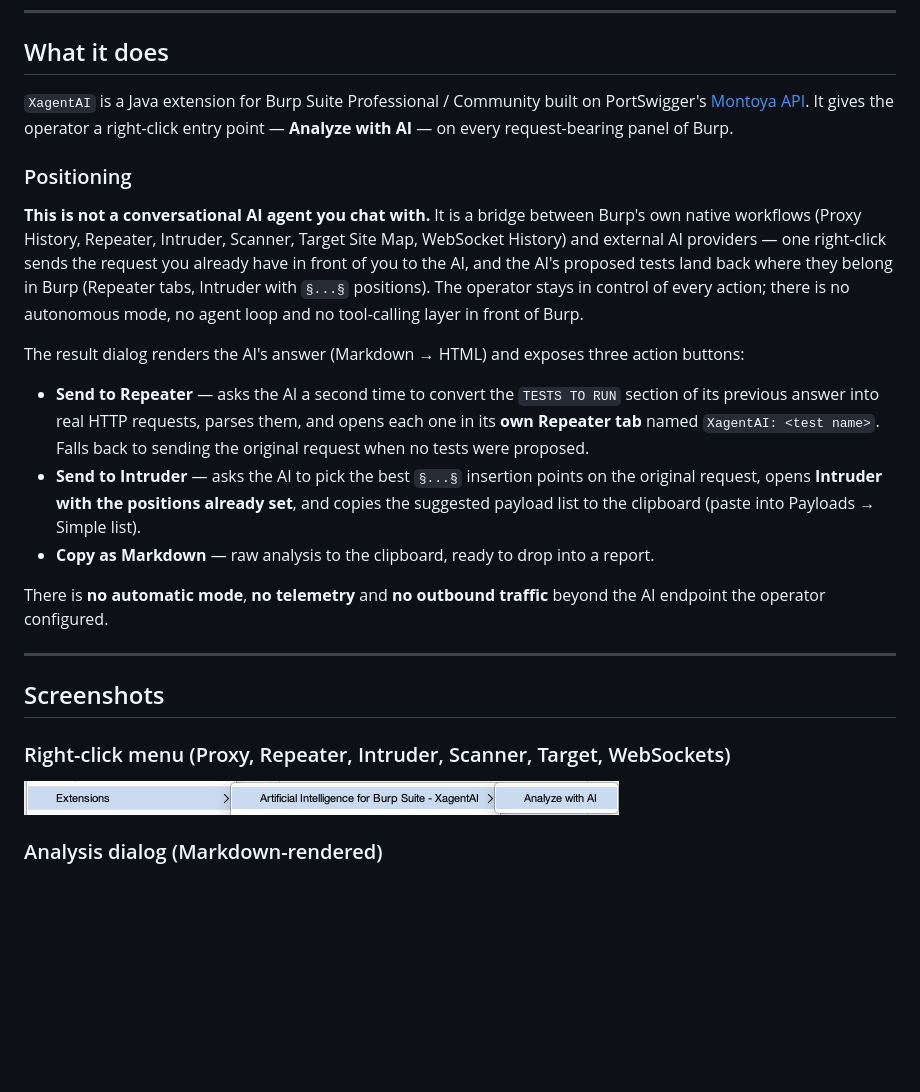
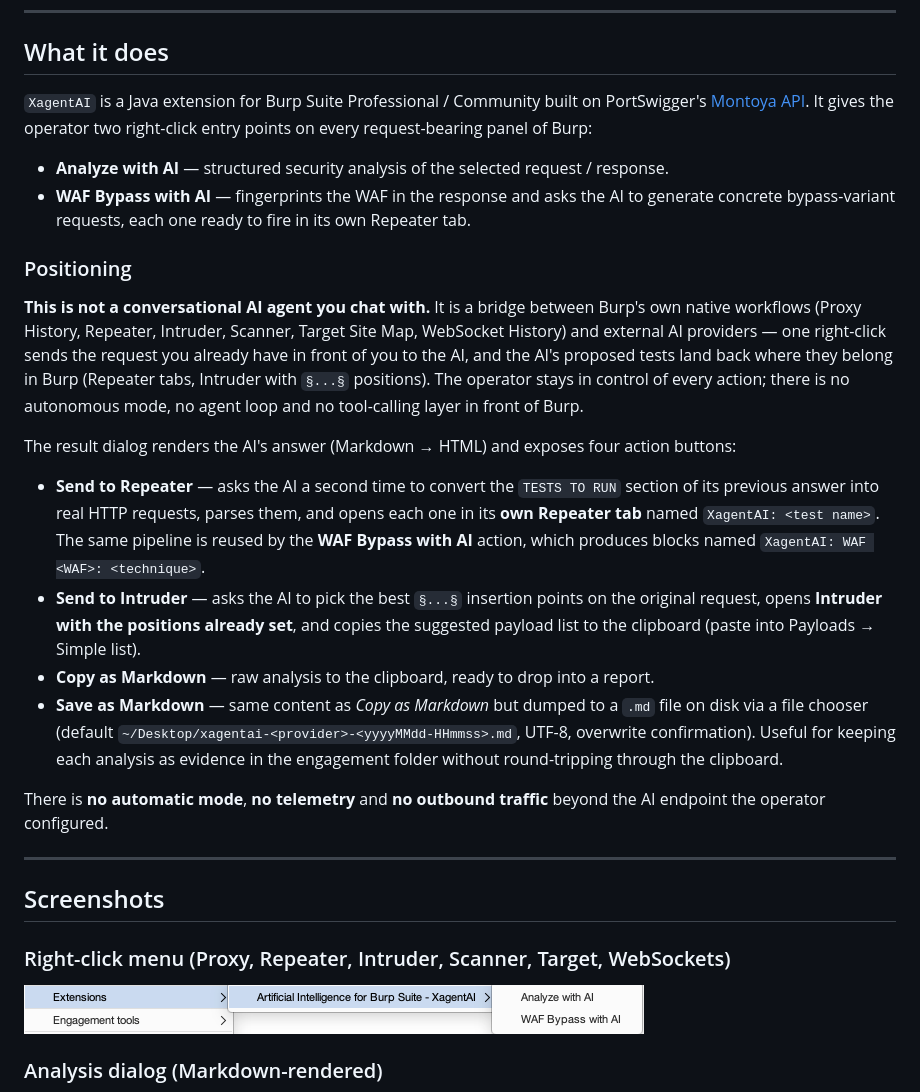
Before and after one commit to marcodemm/artificial-intelligence-for-burp-suite-xagentai-net, a Markdown page: README.md, the part around one of its changes. GitHub-like rendering; pictures changed too: images/Menu-plus-WAF.png (added); blank space fills up the shorter version.

```diff
--- a/README.md
+++ b/README.md
@@ -32,8 +32,13 @@
 
 `XagentAI` is a Java extension for Burp Suite Professional / Community built
 on PortSwigger's [Montoya API](https://portswigger.github.io/burp-extensions-montoya-api/javadoc/).
-It gives the operator a right-click entry point — **Analyze with AI** — on
-every request-bearing panel of Burp.
+It gives the operator two right-click entry points on every
+request-bearing panel of Burp:
+- **Analyze with AI** — structured security analysis of the selected
+  request / response.
+- **WAF Bypass with AI** — fingerprints the WAF in the response and asks
+  the AI to generate concrete bypass-variant requests, each one ready to
+  fire in its own Repeater tab.
 
 ### Positioning
 
@@ -46,20 +51,25 @@ AI, and the AI's proposed tests land back where they belong in Burp
 control of every action; there is no autonomous mode, no agent loop and
 no tool-calling layer in front of Burp.
 
-The result dialog renders the AI's answer (Markdown → HTML) and exposes three
+The result dialog renders the AI's answer (Markdown → HTML) and exposes four
 action buttons:
 
 - **Send to Repeater** — asks the AI a second time to convert the `TESTS TO
   RUN` section of its previous answer into real HTTP requests, parses them,
   and opens each one in its **own Repeater tab** named `XagentAI: <test
-  name>`. Falls back to sending the original request when no tests were
-  proposed.
+  name>`. The same pipeline is reused by the **WAF Bypass with AI** action,
+  which produces blocks named `XagentAI: WAF <WAF>: <technique>`.
 - **Send to Intruder** — asks the AI to pick the best `§...§` insertion
   points on the original request, opens **Intruder with the positions already
   set**, and copies the suggested payload list to the clipboard (paste into
   Payloads → Simple list).
 - **Copy as Markdown** — raw analysis to the clipboard, ready to drop into a
   report.
+- **Save as Markdown** — same content as *Copy as Markdown* but dumped to a
+  `.md` file on disk via a file chooser (default
+  `~/Desktop/xagentai-<provider>-<yyyyMMdd-HHmmss>.md`, UTF-8, overwrite
+  confirmation). Useful for keeping each analysis as evidence in the
+  engagement folder without round-tripping through the clipboard.
 
 There is **no automatic mode**, **no telemetry** and **no outbound traffic**
 beyond the AI endpoint the operator configured.
@@ -70,7 +80,7 @@ beyond the AI endpoint the operator configured.
 
 ### Right-click menu (Proxy, Repeater, Intruder, Scanner, Target, WebSockets)
 
-![Analyze with AI menu](images/Menu.png)
+![XagentAI context menu with Analyze with AI and WAF Bypass with AI](images/Menu-plus-WAF.png)
 
 ### Analysis dialog (Markdown-rendered)
 
```
Also changed, not shown: other parts of README.md (+65 -18 lines).
